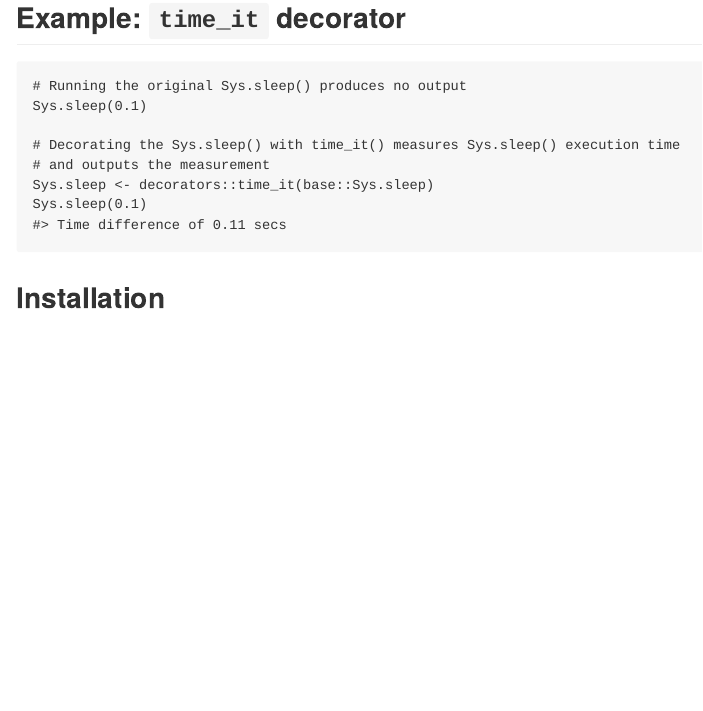
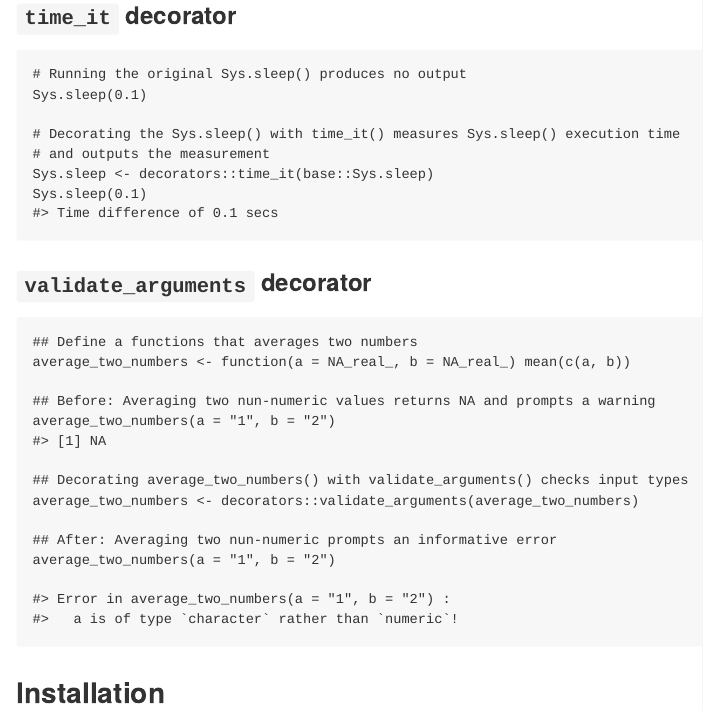
Before and after one commit to tidylab/decorators, an R Markdown document (README.Rmd): the page in a window 1100 px wide, from 390 px down before the commit and from 300 px down after it, so that both start at the same text. The pictures show the output file README.md that the author committed with the source, drawn offline in the style of GitHub; badge pictures from the web are left out.

Commit message:
add example to readme

````diff
--- a/README.Rmd
+++ b/README.Rmd
@@ -38,4 +39,4 @@ status](https://github.com/tidylab/decorators/workflows/R-CMD-check/badge.svg)](
-## Example: `time_it` decorator
+### `time_it` decorator
 
 ```{r, echo=TRUE}
 # Running the original Sys.sleep() produces no output
@@ -46,6 +47,28 @@ Sys.sleep(0.1)
 Sys.sleep <- decorators::time_it(base::Sys.sleep)
 Sys.sleep(0.1)
 ```
+
+### `validate_arguments` decorator
+
+```{r, echo=TRUE}
+## Define a functions that averages two numbers
+average_two_numbers <- function(a = NA_real_, b = NA_real_) mean(c(a, b))
+
+## Before: Averaging two nun-numeric values returns NA and prompts a warning
+average_two_numbers(a = "1", b = "2")
+```
+```{r, echo=TRUE, eval=FALSE}
+## Decorating average_two_numbers() with validate_arguments() checks input types
+average_two_numbers <- decorators::validate_arguments(average_two_numbers)
+
+## After: Averaging two nun-numeric prompts an informative error
+average_two_numbers(a = "1", b = "2")
+```
+```{r}
+cat("Error in average_two_numbers(a = \"1\", b = \"2\") :
+  a is of type `character` rather than `numeric`!")
+```
+
 
 ## Installation
 
````
Also changed, not shown: README.md, README.Rmd (9 more changed lines), 1 other file.
